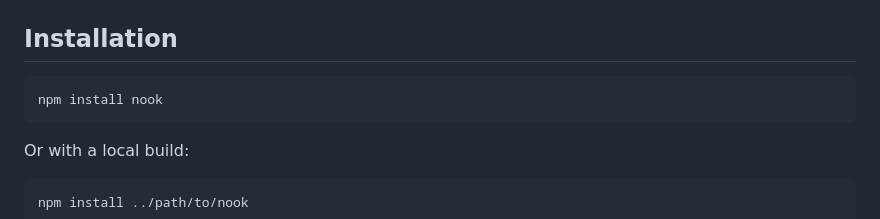
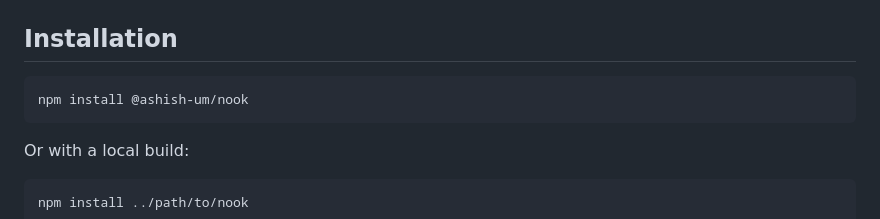
Before and after one commit to ashish-um/nook, a Markdown page: nook-documentation.md, the part around the change. Rendered like a GitHub page.

````diff
--- a/nook-documentation.md
+++ b/nook-documentation.md
@@ -51,7 +51,7 @@ Each user's data is completely isolated. User A's token can only access User A's
 ## Installation
 
 ```bash
-npm install nook
+npm install @ashish-um/nook
 ```
 
 Or with a local build:
````
